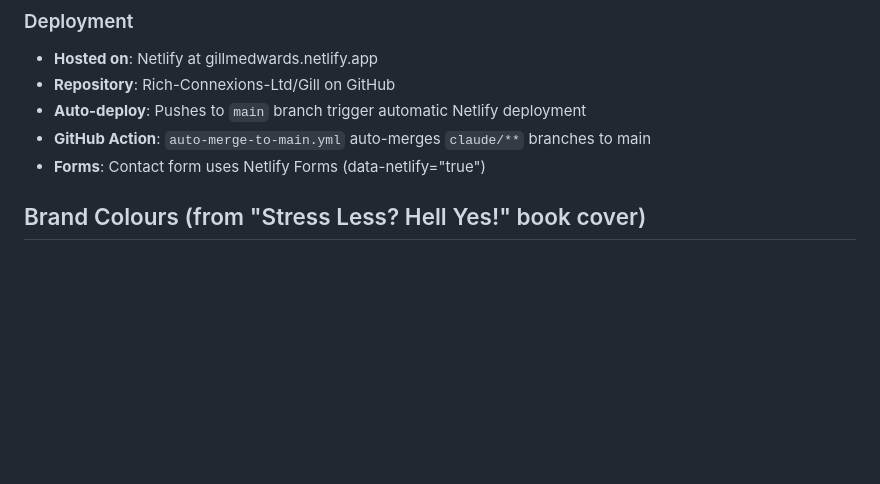
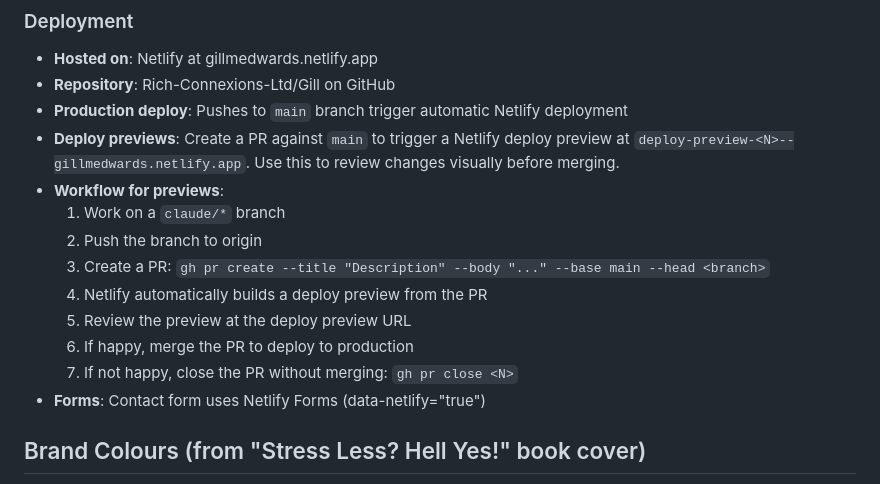
Before and after one commit to Rich-Connexions-Ltd/Gill, a Markdown page: CLAUDE.md, the part around the change. Rendered like a GitHub page; blank space fills up the shorter version.

Commit message:
Update CLAUDE.md with deploy preview workflow
Replace auto-merge documentation with PR-based deploy preview
workflow using Netlify. Includes step-by-step instructions for
creating previews, reviewing, and merging or closing PRs.

Co-Authored-By: Claude Opus 4.6 <noreply@anthropic.com>

```diff
--- a/CLAUDE.md
+++ b/CLAUDE.md
@@ -53,8 +53,16 @@ images/             - Photos and images (logo-koi.png, portrait-gill.jpeg, etc.)
 ### Deployment
 - **Hosted on**: Netlify at gillmedwards.netlify.app
 - **Repository**: Rich-Connexions-Ltd/Gill on GitHub
-- **Auto-deploy**: Pushes to `main` branch trigger automatic Netlify deployment
-- **GitHub Action**: `auto-merge-to-main.yml` auto-merges `claude/**` branches to main
+- **Production deploy**: Pushes to `main` branch trigger automatic Netlify deployment
+- **Deploy previews**: Create a PR against `main` to trigger a Netlify deploy preview at `deploy-preview-<N>--gillmedwards.netlify.app`. Use this to review changes visually before merging.
+- **Workflow for previews**:
+  1. Work on a `claude/*` branch
+  2. Push the branch to origin
+  3. Create a PR: `gh pr create --title "Description" --body "..." --base main --head <branch>`
+  4. Netlify automatically builds a deploy preview from the PR
+  5. Review the preview at the deploy preview URL
+  6. If happy, merge the PR to deploy to production
+  7. If not happy, close the PR without merging: `gh pr close <N>`
 - **Forms**: Contact form uses Netlify Forms (data-netlify="true")
 
 ## Brand Colours (from "Stress Less? Hell Yes!" book cover)
```
